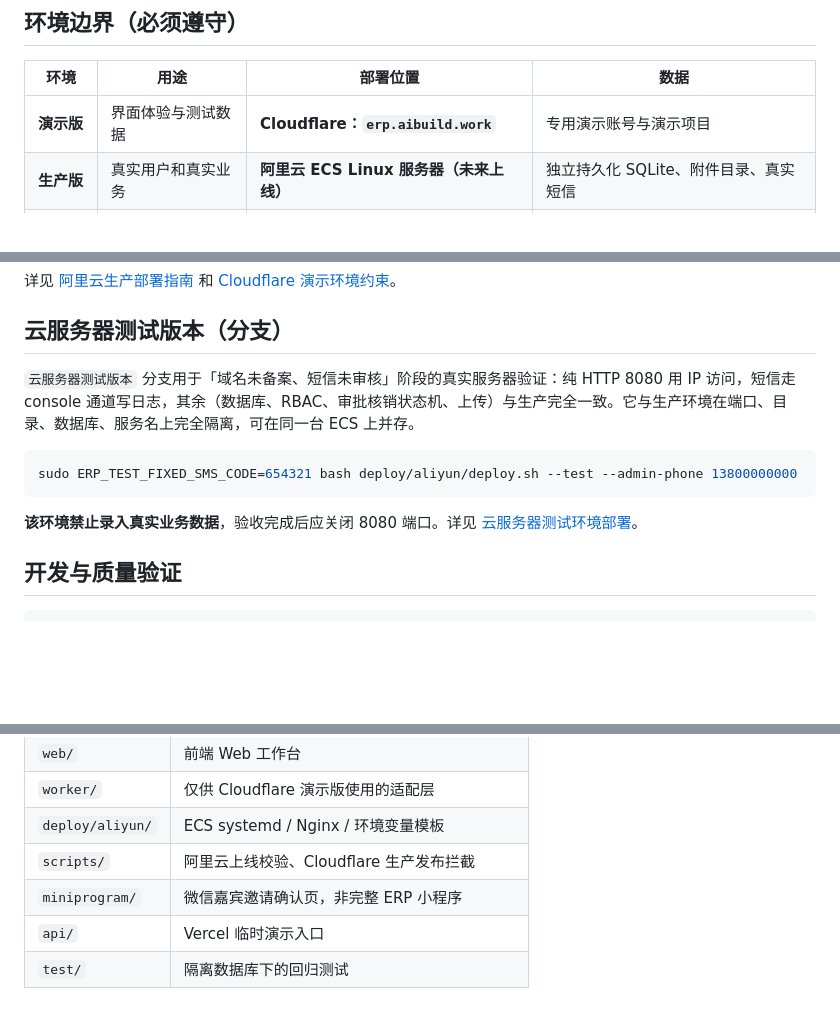
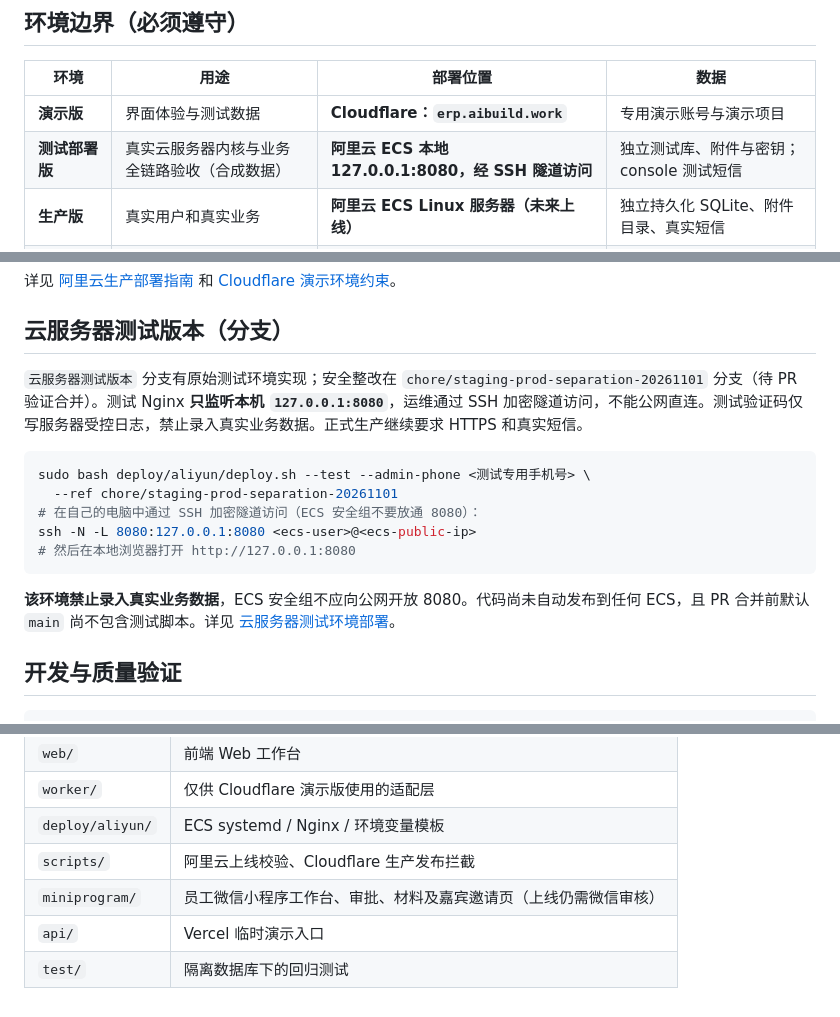
Before and after one commit to keyneszeng/erp-workbanch, a Markdown page: README.md, 3 parts joined by grey strips. Drawn GitHub-style; blank space fills up the shorter version.

Commit message:
docs: catalog demo, staging and production with secure test access

````diff
--- a/README.md
+++ b/README.md
@@ -7,6 +7,7 @@
 | 环境 | 用途 | 部署位置 | 数据 |
 |---|---|---|---|
 | **演示版** | 界面体验与测试数据 | **Cloudflare：`erp.aibuild.work`** | 专用演示账号与演示项目 |
+| **测试部署版** | 真实云服务器内核与业务全链路验收（合成数据） | **阿里云 ECS 本地 127.0.0.1:8080，经 SSH 隧道访问** | 独立测试库、附件与密钥；console 测试短信 |
 | **生产版** | 真实用户和真实业务 | **阿里云 ECS Linux 服务器（未来上线）** | 独立持久化 SQLite、附件目录、真实短信 |
 | Vercel | 临时演示 | Vercel Serverless | 临时实例数据库，不承担生产 |
 
@@ -47,13 +48,17 @@ npm run prod:check
 
 ## 云服务器测试版本（分支）
 
-`云服务器测试版本` 分支用于「域名未备案、短信未审核」阶段的真实服务器验证：纯 HTTP 8080 用 IP 访问，短信走 console 通道写日志，其余（数据库、RBAC、审批核销状态机、上传）与生产完全一致。它与生产环境在端口、目录、数据库、服务名上完全隔离，可在同一台 ECS 上并存。
+`云服务器测试版本` 分支有原始测试环境实现；安全整改在 `chore/staging-prod-separation-20261101` 分支（待 PR 验证合并）。测试 Nginx **只监听本机 `127.0.0.1:8080`**，运维通过 SSH 加密隧道访问，不能公网直连。测试验证码仅写服务器受控日志，禁止录入真实业务数据。正式生产继续要求 HTTPS 和真实短信。
 
 ```bash
-sudo ERP_TEST_FIXED_SMS_CODE=654321 bash deploy/aliyun/deploy.sh --test --admin-phone 13800000000
+sudo bash deploy/aliyun/deploy.sh --test --admin-phone <测试专用手机号> \
+  --ref chore/staging-prod-separation-20261101
+# 在自己的电脑中通过 SSH 加密隧道访问（ECS 安全组不要放通 8080）：
+ssh -N -L 8080:127.0.0.1:8080 <ecs-user>@<ecs-public-ip>
+# 然后在本地浏览器打开 http://127.0.0.1:8080
 ```
 
-**该环境禁止录入真实业务数据**，验收完成后应关闭 8080 端口。详见 [云服务器测试环境部署](docs/test-deployment.md)。
+**该环境禁止录入真实业务数据**，ECS 安全组不应向公网开放 8080。代码尚未自动发布到任何 ECS，且 PR 合并前默认 `main` 尚不包含测试脚本。详见 [云服务器测试环境部署](docs/test-deployment.md)。
 
 ## 开发与质量验证
 
@@ -73,6 +78,6 @@ npm run cf:build     # 仅检查 Worker 兼容性，不部署 Cloudflare
 | `worker/` | 仅供 Cloudflare 演示版使用的适配层 |
 | `deploy/aliyun/` | ECS systemd / Nginx / 环境变量模板 |
 | `scripts/` | 阿里云上线校验、Cloudflare 生产发布拦截 |
-| `miniprogram/` | 微信嘉宾邀请确认页，非完整 ERP 小程序 |
+| `miniprogram/` | 员工微信小程序工作台、审批、材料及嘉宾邀请页（上线仍需微信审核） |
 | `api/` | Vercel 临时演示入口 |
 | `test/` | 隔离数据库下的回归测试 |
````
